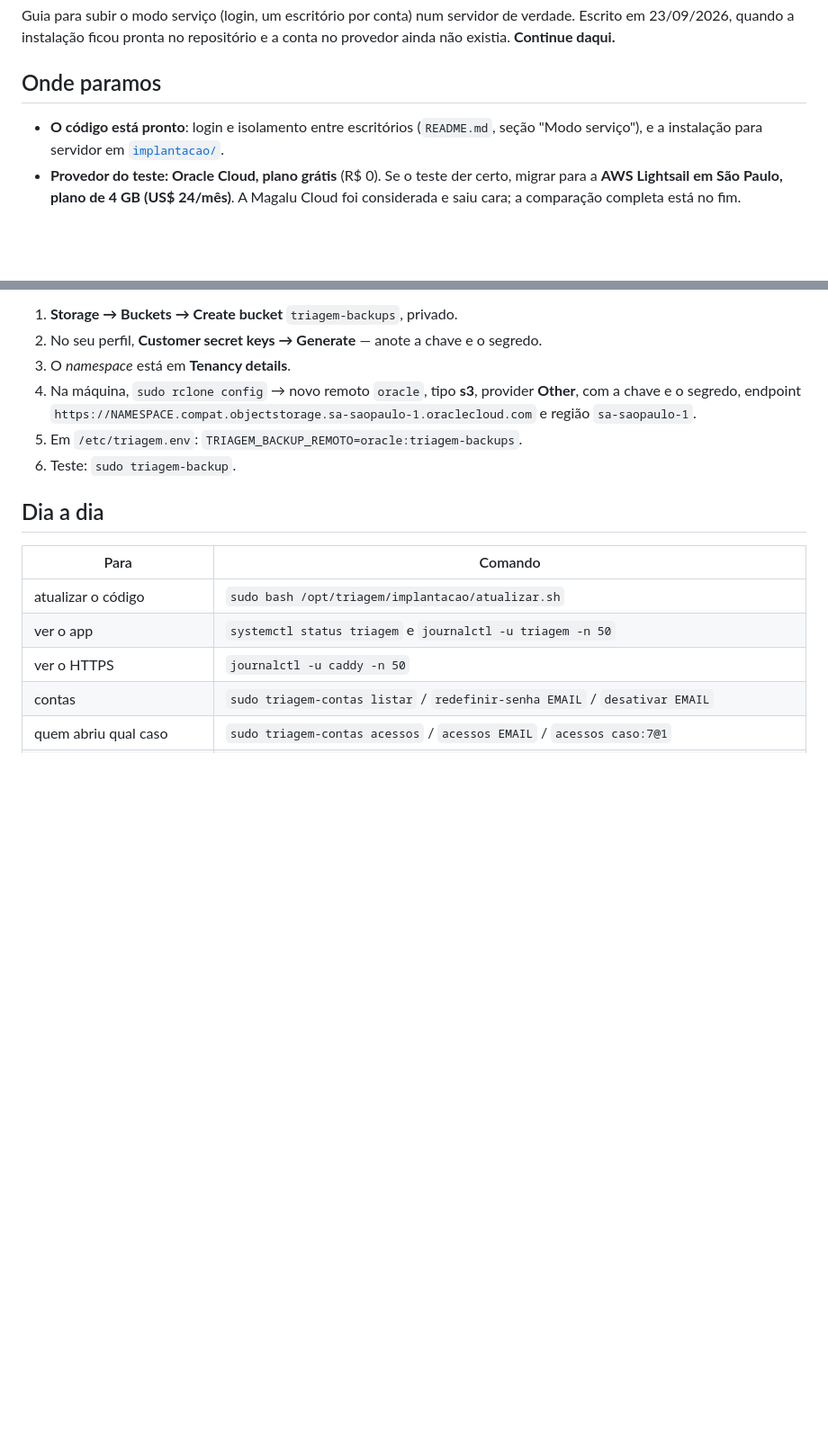
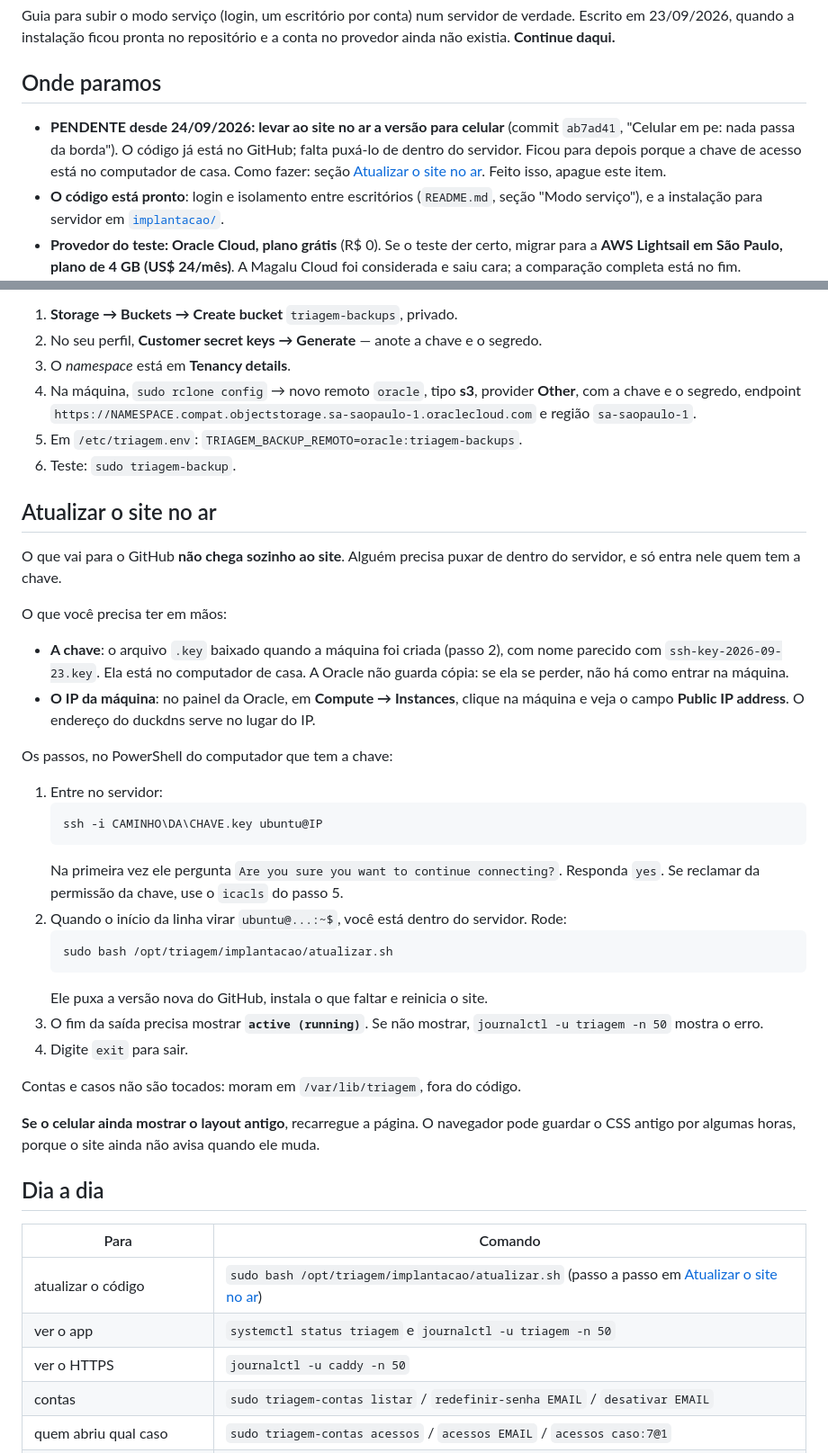
Before and after one commit to RodrigoAraujo12/IA-Judicial, a Markdown page: IMPLANTACAO.md, 2 parts joined by grey strips. Shown at 90% size. Drawn GitHub-style; blank space fills up the shorter version.

Commit message:
Guia: como atualizar o site no ar, e a atualizacao que ficou pendente
A versao para celular (ab7ad41) esta no GitHub mas nao no servidor: a chave
de acesso ficou no computador de casa. O pendente vai no topo do guia, em
"Onde paramos", e o passo a passo ganha secao propria - de onde vem a chave,
onde achar o IP, o que o fim da saida precisa mostrar, e o cache do CSS.

Co-Authored-By: Claude Opus 5.5 <noreply@anthropic.com>

````diff
--- a/IMPLANTACAO.md
+++ b/IMPLANTACAO.md
@@ -6,6 +6,11 @@ a conta no provedor ainda não existia. **Continue daqui.**
 
 ## Onde paramos
 
+- **PENDENTE desde 24/09/2026: levar ao site no ar a versão para celular**
+  (commit `ab7ad41`, "Celular em pe: nada passa da borda"). O código já está no
+  GitHub; falta puxá-lo de dentro do servidor. Ficou para depois porque a chave
+  de acesso está no computador de casa. Como fazer: seção
+  [Atualizar o site no ar](#atualizar-o-site-no-ar). Feito isso, apague este item.
 - **O código está pronto**: login e isolamento entre escritórios (`README.md`,
   seção "Modo serviço"), e a instalação para servidor em [`implantacao/`](implantacao/).
 - **Provedor do teste: Oracle Cloud, plano grátis** (R$ 0). Se o teste der certo,
@@ -207,11 +212,49 @@ mesmo (o plano grátis dá 20 GB de armazenamento de objetos):
 5. Em `/etc/triagem.env`: `TRIAGEM_BACKUP_REMOTO=oracle:triagem-backups`.
 6. Teste: `sudo triagem-backup`.
 
+## Atualizar o site no ar
+
+O que vai para o GitHub **não chega sozinho ao site**. Alguém precisa puxar de
+dentro do servidor, e só entra nele quem tem a chave.
+
+O que você precisa ter em mãos:
+
+- **A chave**: o arquivo `.key` baixado quando a máquina foi criada (passo 2),
+  com nome parecido com `ssh-key-2026-09-23.key`. Ela está no computador de casa.
+  A Oracle não guarda cópia: se ela se perder, não há como entrar na máquina.
+- **O IP da máquina**: no painel da Oracle, em **Compute → Instances**, clique
+  na máquina e veja o campo **Public IP address**. O endereço do duckdns serve no
+  lugar do IP.
+
+Os passos, no PowerShell do computador que tem a chave:
+
+1. Entre no servidor:
+   ```
+   ssh -i CAMINHO\DA\CHAVE.key ubuntu@IP
+   ```
+   Na primeira vez ele pergunta `Are you sure you want to continue connecting?`.
+   Responda `yes`. Se reclamar da permissão da chave, use o `icacls` do passo 5.
+2. Quando o início da linha virar `ubuntu@...:~$`, você está dentro do servidor.
+   Rode:
+   ```
+   sudo bash /opt/triagem/implantacao/atualizar.sh
+   ```
+   Ele puxa a versão nova do GitHub, instala o que faltar e reinicia o site.
+3. O fim da saída precisa mostrar **`active (running)`**. Se não mostrar,
+   `journalctl -u triagem -n 50` mostra o erro.
+4. Digite `exit` para sair.
+
+Contas e casos não são tocados: moram em `/var/lib/triagem`, fora do código.
+
+**Se o celular ainda mostrar o layout antigo**, recarregue a página. O navegador
+pode guardar o CSS antigo por algumas horas, porque o site ainda não avisa quando
+ele muda.
+
 ## Dia a dia
 
 | Para | Comando |
 |---|---|
-| atualizar o código | `sudo bash /opt/triagem/implantacao/atualizar.sh` |
+| atualizar o código | `sudo bash /opt/triagem/implantacao/atualizar.sh` (passo a passo em [Atualizar o site no ar](#atualizar-o-site-no-ar)) |
 | ver o app | `systemctl status triagem` e `journalctl -u triagem -n 50` |
 | ver o HTTPS | `journalctl -u caddy -n 50` |
 | contas | `sudo triagem-contas listar` / `redefinir-senha EMAIL` / `desativar EMAIL` |
````
